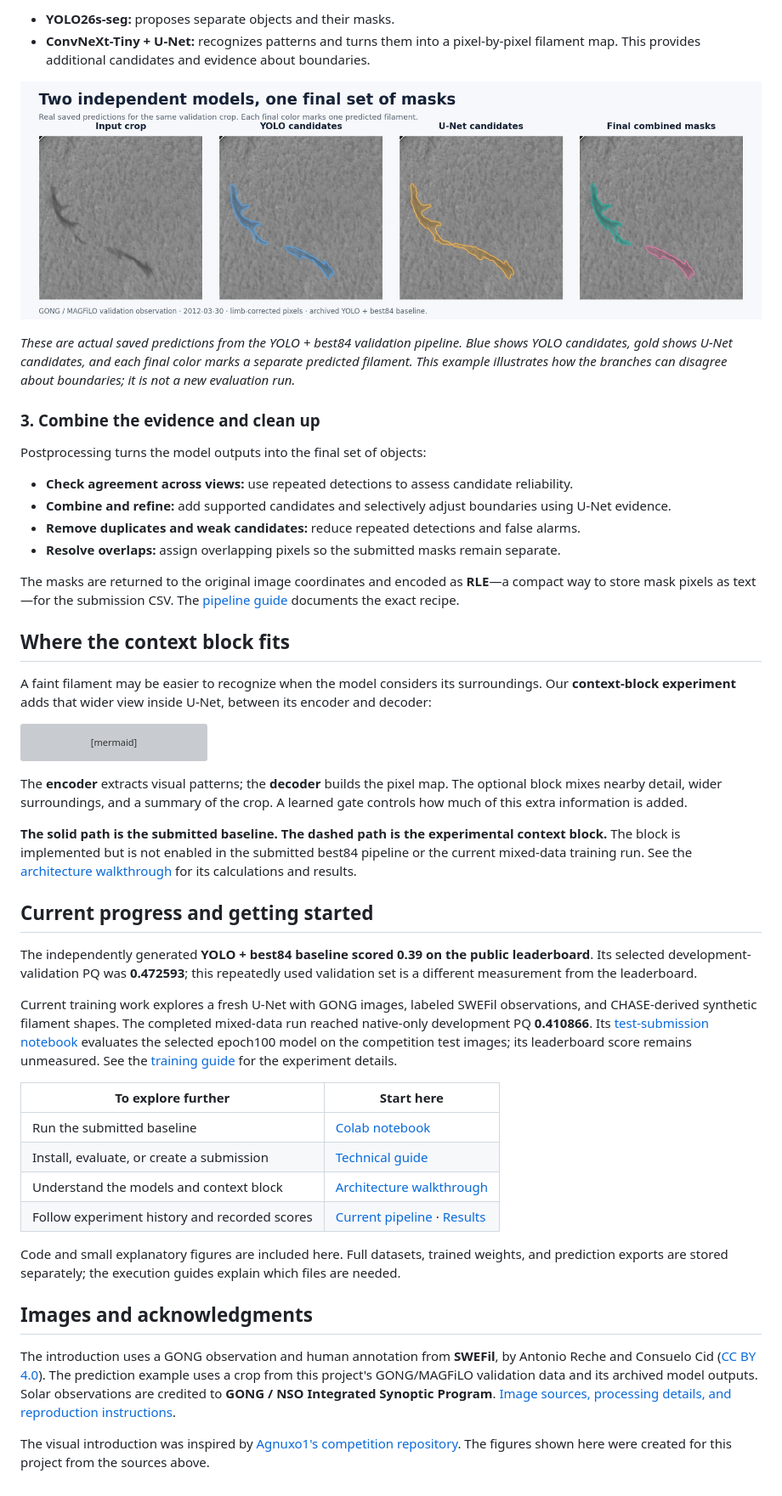
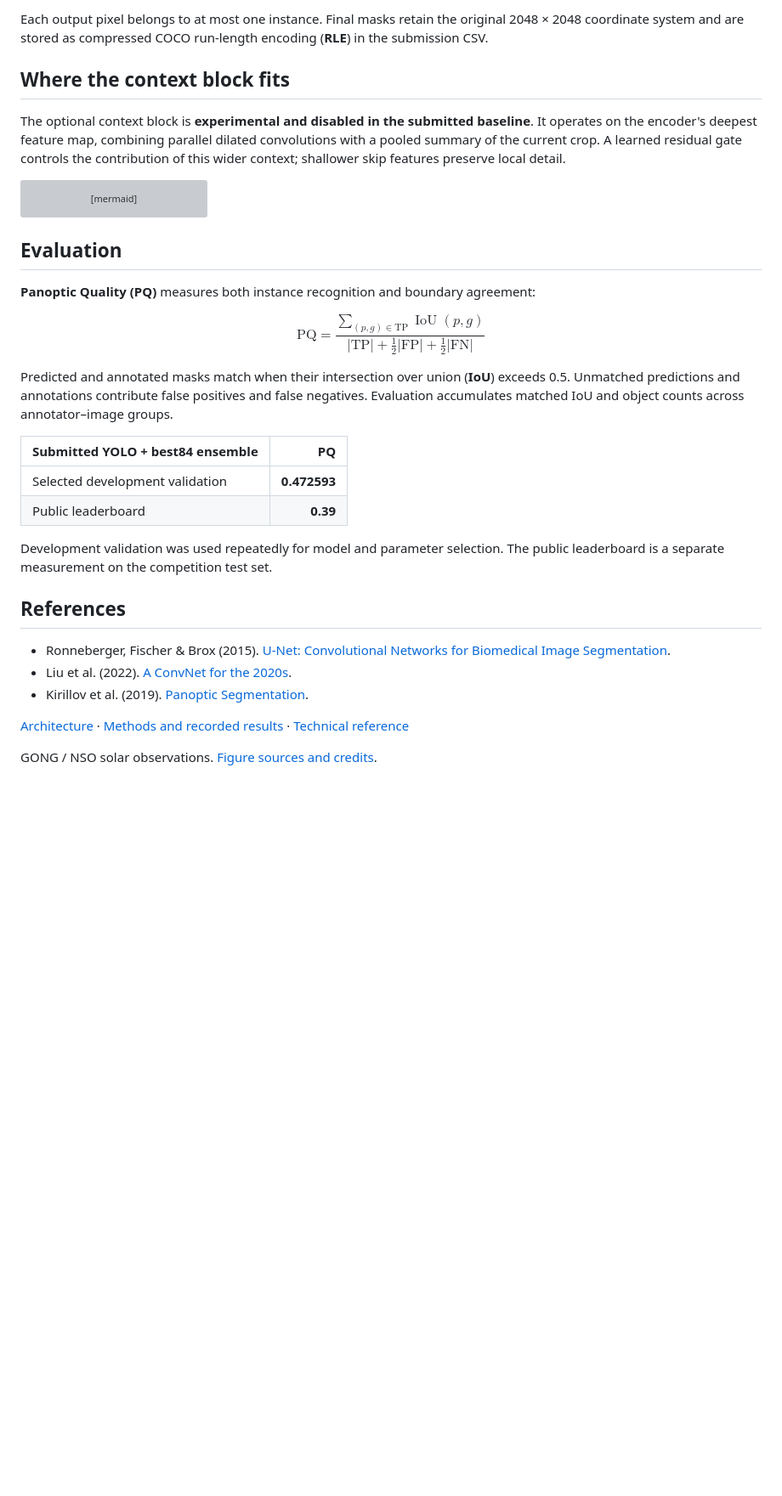
Before and after one commit to ikjoo5/solar_filament, a Markdown page: README.md, the part around one of its changes. Shown at 85% size. GitHub-like rendering; pictures changed too: docs/assets/readme/model_predictions.jpg; blank space fills up the shorter version; grey boxes are pictures that could not be loaded.

````diff
--- a/README.md
+++ b/README.md
@@ -48,25 +44,9 @@ Large images are examined in **overlapping crops** to retain small details. Flip
 
-- **YOLO26s-seg:** proposes separate objects and their masks.
-- **ConvNeXt-Tiny + U-Net:** recognizes patterns and turns them into a pixel-by-pixel filament map. This provides additional candidates and evidence about boundaries.
-
-![One validation crop shown as input, with YOLO candidates, with U-Net candidates, and with the final combined masks.](docs/assets/readme/model_predictions.jpg)
-
-*These are actual saved predictions from the YOLO + best84 validation pipeline. Blue shows YOLO candidates, gold shows U-Net candidates, and each final color marks a separate predicted filament. This example illustrates how the branches can disagree about boundaries; it is not a new evaluation run.*
-
-### 3. Combine the evidence and clean up
-
-Postprocessing turns the model outputs into the final set of objects:
-
-- **Check agreement across views:** use repeated detections to assess candidate reliability.
-- **Combine and refine:** add supported candidates and selectively adjust boundaries using U-Net evidence.
-- **Remove duplicates and weak candidates:** reduce repeated detections and false alarms.
-- **Resolve overlaps:** assign overlapping pixels so the submitted masks remain separate.
-
-The masks are returned to the original image coordinates and encoded as **RLE**—a compact way to store mask pixels as text—for the submission CSV. The [pipeline guide](docs/CURRENT_PIPELINE.md) documents the exact recipe.
+Each output pixel belongs to at most one instance. Final masks retain the original 2048 × 2048 coordinate system and are stored as compressed COCO run-length encoding (**RLE**) in the submission CSV.
 
 ## Where the context block fits
 
-A faint filament may be easier to recognize when the model considers its surroundings. Our **context-block experiment** adds that wider view inside U-Net, between its encoder and decoder:
+The optional context block is **experimental and disabled in the submitted baseline**. It operates on the encoder's deepest feature map, combining parallel dilated convolutions with a pooled summary of the current crop. A learned residual gate controls the contribution of this wider context; shallower skip features preserve local detail.
 
 ```mermaid
 flowchart LR
@@ -80,27 +60,29 @@ flowchart LR
     style C fill:#fff4d6,stroke:#ad6800,stroke-width:2px,color:#111111
 ```
 
-The **encoder** extracts visual patterns; the **decoder** builds the pixel map. The optional block mixes nearby detail, wider surroundings, and a summary of the crop. A learned gate controls how much of this extra information is added.
+## Evaluation
 
-**The solid path is the submitted baseline. The dashed path is the experimental context block.** The block is implemented but is not enabled in the submitted best84 pipeline or the current mixed-data training run. See the [architecture walkthrough](docs/MODEL_ARCHITECTURE.md) for its calculations and results.
+**Panoptic Quality (PQ)** measures both instance recognition and boundary agreement:
 
-## Current progress and getting started
+$$
+\mathrm{PQ} = \frac{\sum_{(p,g)\in\mathrm{TP}} \operatorname{IoU}(p,g)}{|\mathrm{TP}| + \tfrac{1}{2}|\mathrm{FP}| + \tfrac{1}{2}|\mathrm{FN}|}
+$$
 
-The independently generated **YOLO + best84 baseline scored 0.39 on the public leaderboard**. Its selected development-validation PQ was **0.472593**; this repeatedly used validation set is a different measurement from the leaderboard.
+Predicted and annotated masks match when their intersection over union (**IoU**) exceeds 0.5. Unmatched predictions and annotations contribute false positives and false negatives. Evaluation accumulates matched IoU and object counts across annotator–image groups.
 
-Current training work explores a fresh U-Net with GONG images, labeled SWEFil observations, and CHASE-derived synthetic filament shapes. The completed mixed-data run reached native-only development PQ **0.410866**. Its [test-submission notebook](https://colab.research.google.com/github/ikjoo5/solar_filament/blob/main/notebooks/SolarFilament_SWEFil_Test_T4.ipynb) evaluates the selected epoch100 model on the competition test images; its leaderboard score remains unmeasured. See the [training guide](docs/SWEFIL_RETRAINING_PLAN.md) for the experiment details.
+| Submitted YOLO + best84 ensemble | PQ |
+|---|---:|
+| Selected development validation | **0.472593** |
+| Public leaderboard | **0.39** |
 
-| To explore further | Start here |
-|---|---|
-| Run the submitted baseline | [Colab notebook](https://colab.research.google.com/github/ikjoo5/solar_filament/blob/main/notebooks/SolarFilament_GitHub_Colab.ipynb) |
-| Install, evaluate, or create a submission | [Technical guide](docs/TECHNICAL_GUIDE.md) |
-| Understand the models and context block | [Architecture walkthrough](docs/MODEL_ARCHITECTURE.md) |
-| Follow experiment history and recorded scores | [Current pipeline](docs/CURRENT_PIPELINE.md) · [Results](docs/TECHNICAL_GUIDE.md#recorded-results) |
+Development validation was used repeatedly for model and parameter selection. The public leaderboard is a separate measurement on the competition test set.
 
-Code and small explanatory figures are included here. Full datasets, trained weights, and prediction exports are stored separately; the execution guides explain which files are needed.
+## References
 
-## Images and acknowledgments
+- Ronneberger, Fischer & Brox (2015). [U-Net: Convolutional Networks for Biomedical Image Segmentation](https://arxiv.org/abs/1505.04597).
+- Liu et al. (2022). [A ConvNet for the 2020s](https://arxiv.org/abs/2201.03545).
+- Kirillov et al. (2019). [Panoptic Segmentation](https://arxiv.org/abs/1801.00868).
 
-The introduction uses a GONG observation and human annotation from **SWEFil**, by Antonio Reche and Consuelo Cid ([CC BY 4.0](https://creativecommons.org/licenses/by/4.0/)). The prediction example uses a crop from this project's GONG/MAGFiLO validation data and its archived model outputs. Solar observations are credited to **GONG / NSO Integrated Synoptic Program**. [Image sources, processing details, and reproduction instructions](docs/assets/readme/README.md).
+[Architecture](docs/MODEL_ARCHITECTURE.md) · [Methods and recorded results](docs/CURRENT_PIPELINE.md) · [Technical reference](docs/TECHNICAL_GUIDE.md)
 
-The visual introduction was inspired by [Agnuxo1's competition repository](https://github.com/Agnuxo1/solar-filament-segmentation-2026). The figures shown here were created for this project from the sources above.
+GONG / NSO solar observations. [Figure sources and credits](docs/assets/readme/README.md).
````
Also changed, not shown: other parts of README.md (+15 -19 lines), docs/assets/readme/filament_intro.jpg, docs/assets/readme/preprocessing.jpg, 2 other files.
